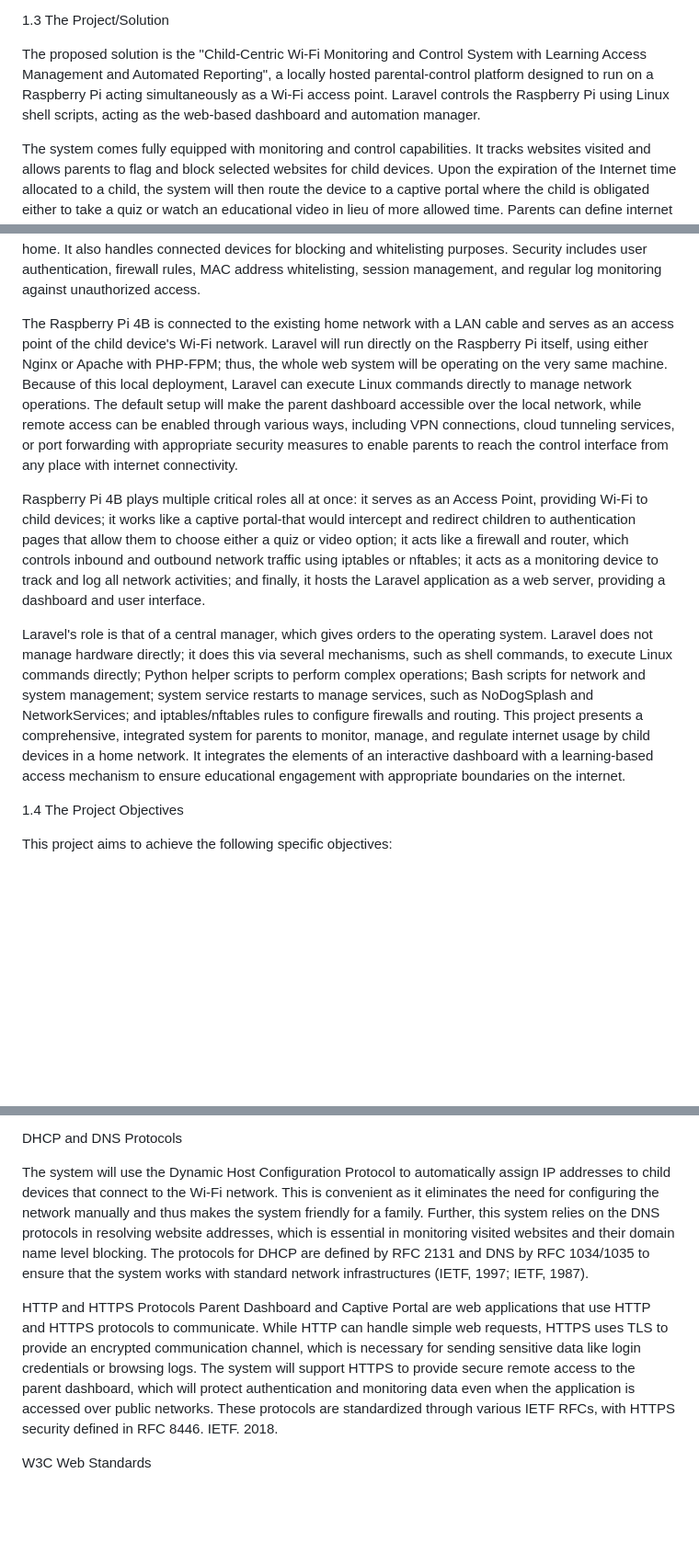
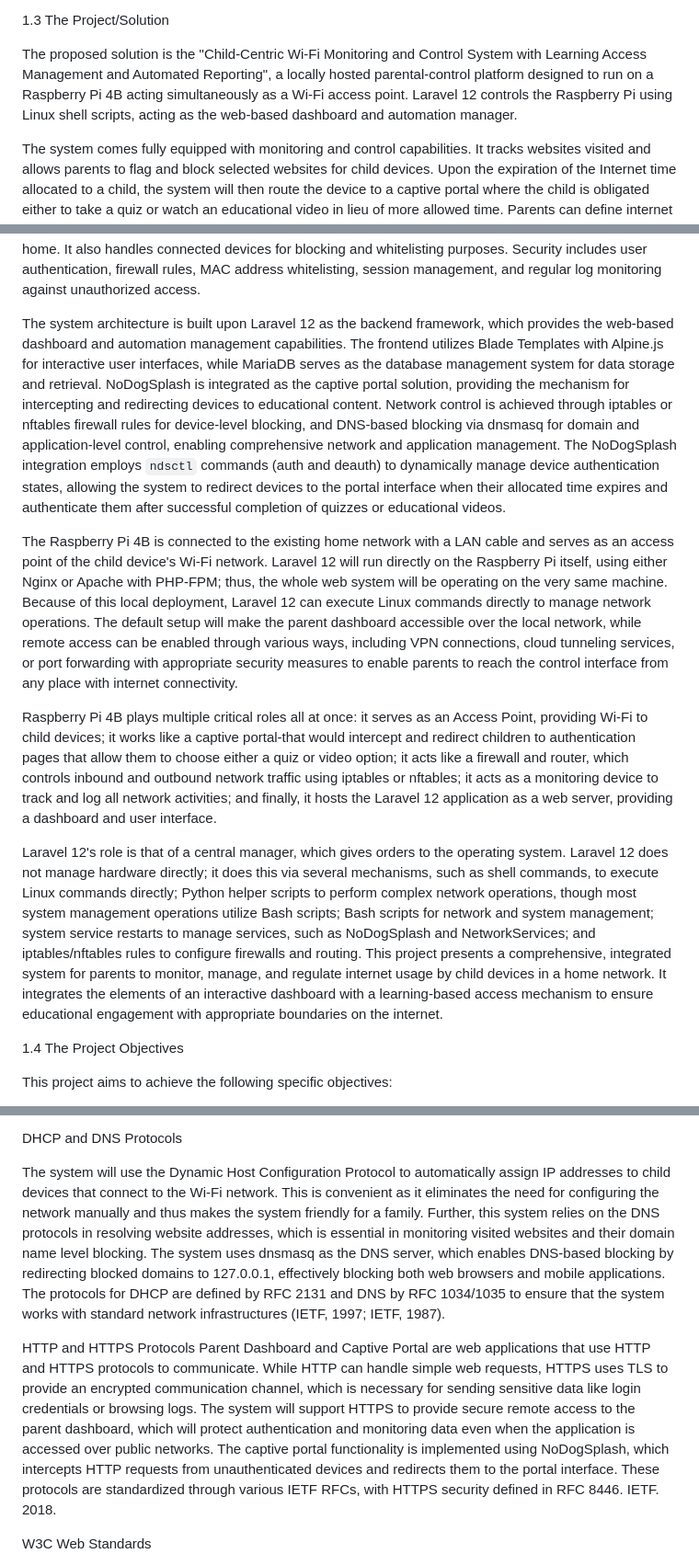
Before and after one commit to Cristhan11/Parental_Wifi, a Markdown page: docs/chapter1_final.md, 3 parts joined by grey strips. Shown at 92% size. Rendered like a GitHub page; blank space fills up the shorter version.

Commit message:
Todo 19: some files for chapter 1

```diff
--- a/docs/chapter1_final.md
+++ b/docs/chapter1_final.md
@@ -26,7 +26,7 @@ Other differences are in the level of technological knowledge of parents as clie
 
 1.3	The Project/Solution
 
-The proposed solution is the "Child-Centric Wi-Fi Monitoring and Control System with Learning Access Management and Automated Reporting", a locally hosted parental-control platform designed to run on a Raspberry Pi acting simultaneously as a Wi-Fi access point. Laravel controls the Raspberry Pi using Linux shell scripts, acting as the web-based dashboard and automation manager.
+The proposed solution is the "Child-Centric Wi-Fi Monitoring and Control System with Learning Access Management and Automated Reporting", a locally hosted parental-control platform designed to run on a Raspberry Pi 4B acting simultaneously as a Wi-Fi access point. Laravel 12 controls the Raspberry Pi using Linux shell scripts, acting as the web-based dashboard and automation manager.
 
 The system comes fully equipped with monitoring and control capabilities. It tracks websites visited and allows parents to flag and block selected websites for child devices. Upon the expiration of the Internet time allocated to a child, the system will then route the device to a captive portal where the child is obligated either to take a quiz or watch an educational video in lieu of more allowed time. Parents can define internet access schedules and duration limits for children through their parent dashboard.
 
@@ -34,11 +34,13 @@ For each critical event, such as a child's usage time limit is reached, a flagge
 
 Through the web-based parental control dashboard, parents can configure access for connected devices, flag websites, block websites, add quizzes and educational videos to the captive portal, and view detailed reports. The dashboard is locally available within a home network and remotely through secure remote access methods, which lets parents monitor and manage their children's internet usage even outside of the home. It also handles connected devices for blocking and whitelisting purposes. Security includes user authentication, firewall rules, MAC address whitelisting, session management, and regular log monitoring against unauthorized access.
 
-The Raspberry Pi 4B is connected to the existing home network with a LAN cable and serves as an access point of the child device's Wi-Fi network. Laravel will run directly on the Raspberry Pi itself, using either Nginx or Apache with PHP-FPM; thus, the whole web system will be operating on the very same machine. Because of this local deployment, Laravel can execute Linux commands directly to manage network operations. The default setup will make the parent dashboard accessible over the local network, while remote access can be enabled through various ways, including VPN connections, cloud tunneling services, or port forwarding with appropriate security measures to enable parents to reach the control interface from any place with internet connectivity.
+The system architecture is built upon Laravel 12 as the backend framework, which provides the web-based dashboard and automation management capabilities. The frontend utilizes Blade Templates with Alpine.js for interactive user interfaces, while MariaDB serves as the database management system for data storage and retrieval. NoDogSplash is integrated as the captive portal solution, providing the mechanism for intercepting and redirecting devices to educational content. Network control is achieved through iptables or nftables firewall rules for device-level blocking, and DNS-based blocking via dnsmasq for domain and application-level control, enabling comprehensive network and application management. The NoDogSplash integration employs `ndsctl` commands (auth and deauth) to dynamically manage device authentication states, allowing the system to redirect devices to the portal interface when their allocated time expires and authenticate them after successful completion of quizzes or educational videos.
 
-Raspberry Pi 4B plays multiple critical roles all at once: it serves as an Access Point, providing Wi-Fi to child devices; it works like a captive portal-that would intercept and redirect children to authentication pages that allow them to choose either a quiz or video option; it acts like a firewall and router, which controls inbound and outbound network traffic using iptables or nftables; it acts as a monitoring device to track and log all network activities; and finally, it hosts the Laravel application as a web server, providing a dashboard and user interface.
+The Raspberry Pi 4B is connected to the existing home network with a LAN cable and serves as an access point of the child device's Wi-Fi network. Laravel 12 will run directly on the Raspberry Pi itself, using either Nginx or Apache with PHP-FPM; thus, the whole web system will be operating on the very same machine. Because of this local deployment, Laravel 12 can execute Linux commands directly to manage network operations. The default setup will make the parent dashboard accessible over the local network, while remote access can be enabled through various ways, including VPN connections, cloud tunneling services, or port forwarding with appropriate security measures to enable parents to reach the control interface from any place with internet connectivity.
 
-Laravel's role is that of a central manager, which gives orders to the operating system. Laravel does not manage hardware directly; it does this via several mechanisms, such as shell commands, to execute Linux commands directly; Python helper scripts to perform complex operations; Bash scripts for network and system management; system service restarts to manage services, such as NoDogSplash and NetworkServices; and iptables/nftables rules to configure firewalls and routing. This project presents a comprehensive, integrated system for parents to monitor, manage, and regulate internet usage by child devices in a home network. It integrates the elements of an interactive dashboard with a learning-based access mechanism to ensure educational engagement with appropriate boundaries on the internet.
+Raspberry Pi 4B plays multiple critical roles all at once: it serves as an Access Point, providing Wi-Fi to child devices; it works like a captive portal-that would intercept and redirect children to authentication pages that allow them to choose either a quiz or video option; it acts like a firewall and router, which controls inbound and outbound network traffic using iptables or nftables; it acts as a monitoring device to track and log all network activities; and finally, it hosts the Laravel 12 application as a web server, providing a dashboard and user interface.
+
+Laravel 12's role is that of a central manager, which gives orders to the operating system. Laravel 12 does not manage hardware directly; it does this via several mechanisms, such as shell commands, to execute Linux commands directly; Python helper scripts to perform complex network operations, though most system management operations utilize Bash scripts; Bash scripts for network and system management; system service restarts to manage services, such as NoDogSplash and NetworkServices; and iptables/nftables rules to configure firewalls and routing. This project presents a comprehensive, integrated system for parents to monitor, manage, and regulate internet usage by child devices in a home network. It integrates the elements of an interactive dashboard with a learning-based access mechanism to ensure educational engagement with appropriate boundaries on the internet.
 
 1.4	The Project Objectives
 
@@ -128,10 +133,10 @@ The Raspberry Pi is connected to the home router through an Ethernet cable, maki
 
 DHCP and DNS Protocols
 
-The system will use the Dynamic Host Configuration Protocol to automatically assign IP addresses to child devices that connect to the Wi-Fi network. This is convenient as it eliminates the need for configuring the network manually and thus makes the system friendly for a family. Further, this system relies on the DNS protocols in resolving website addresses, which is essential in monitoring visited websites and their domain name level blocking. The protocols for DHCP are defined by RFC 2131 and DNS by RFC 1034/1035 to ensure that the system works with standard network infrastructures (IETF, 1997; IETF, 1987).
+The system will use the Dynamic Host Configuration Protocol to automatically assign IP addresses to child devices that connect to the Wi-Fi network. This is convenient as it eliminates the need for configuring the network manually and thus makes the system friendly for a family. Further, this system relies on the DNS protocols in resolving website addresses, which is essential in monitoring visited websites and their domain name level blocking. The system uses dnsmasq as the DNS server, which enables DNS-based blocking by redirecting blocked domains to 127.0.0.1, effectively blocking both web browsers and mobile applications. The protocols for DHCP are defined by RFC 2131 and DNS by RFC 1034/1035 to ensure that the system works with standard network infrastructures (IETF, 1997; IETF, 1987).
 
 HTTP and HTTPS Protocols
-Parent Dashboard and Captive Portal are web applications that use HTTP and HTTPS protocols to communicate. While HTTP can handle simple web requests, HTTPS uses TLS to provide an encrypted communication channel, which is necessary for sending sensitive data like login credentials or browsing logs. The system will support HTTPS to provide secure remote access to the parent dashboard, which will protect authentication and monitoring data even when the application is accessed over public networks. These protocols are standardized through various IETF RFCs, with HTTPS security defined in RFC 8446. IETF. 2018.
+Parent Dashboard and Captive Portal are web applications that use HTTP and HTTPS protocols to communicate. While HTTP can handle simple web requests, HTTPS uses TLS to provide an encrypted communication channel, which is necessary for sending sensitive data like login credentials or browsing logs. The system will support HTTPS to provide secure remote access to the parent dashboard, which will protect authentication and monitoring data even when the application is accessed over public networks. The captive portal functionality is implemented using NoDogSplash, which intercepts HTTP requests from unauthenticated devices and redirects them to the portal interface. These protocols are standardized through various IETF RFCs, with HTTPS security defined in RFC 8446. IETF. 2018.
 
 W3C Web Standards
 
```
Also changed, not shown: other parts of docs/chapter1_final.md (+5 -2 lines), docs/CHAPTER1_PROOFREADING_REPORT.md (added, +334 -0 lines).
